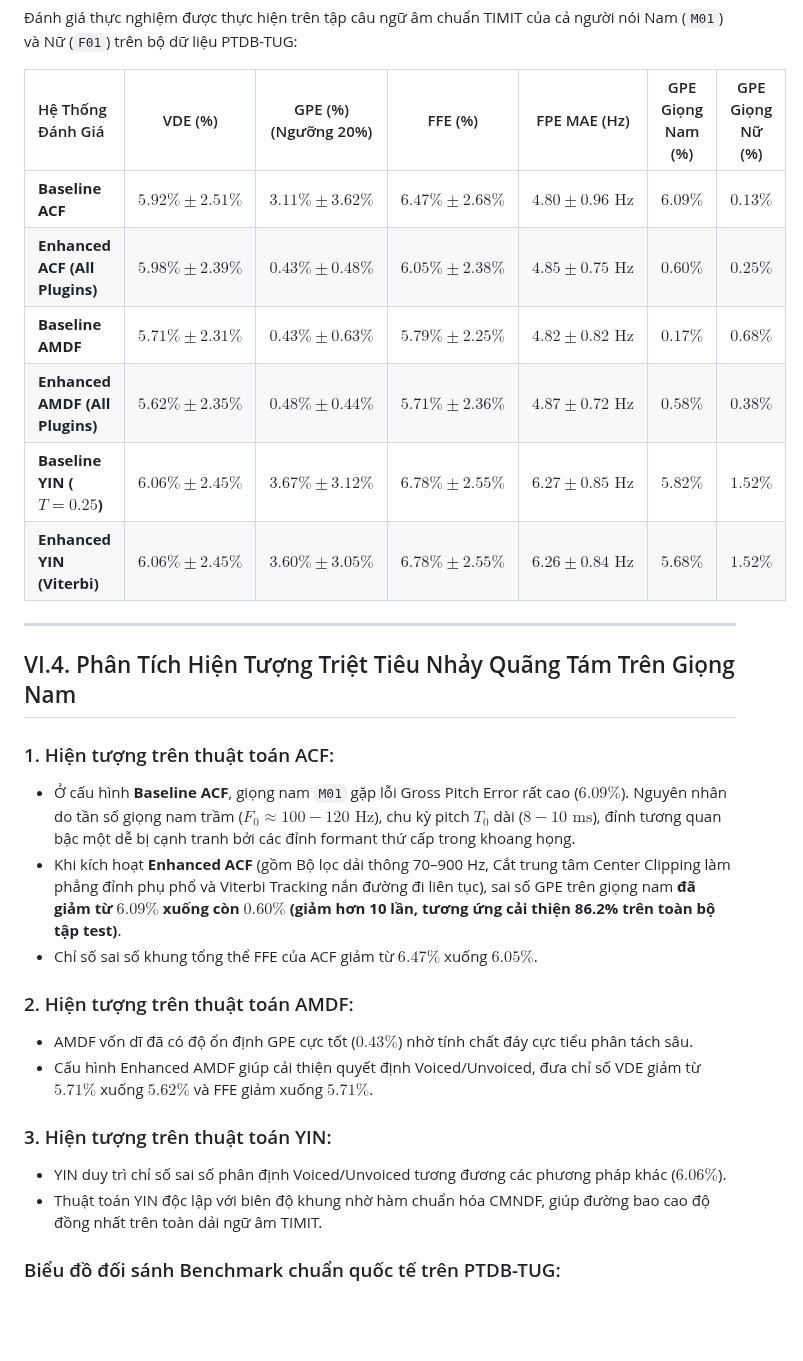
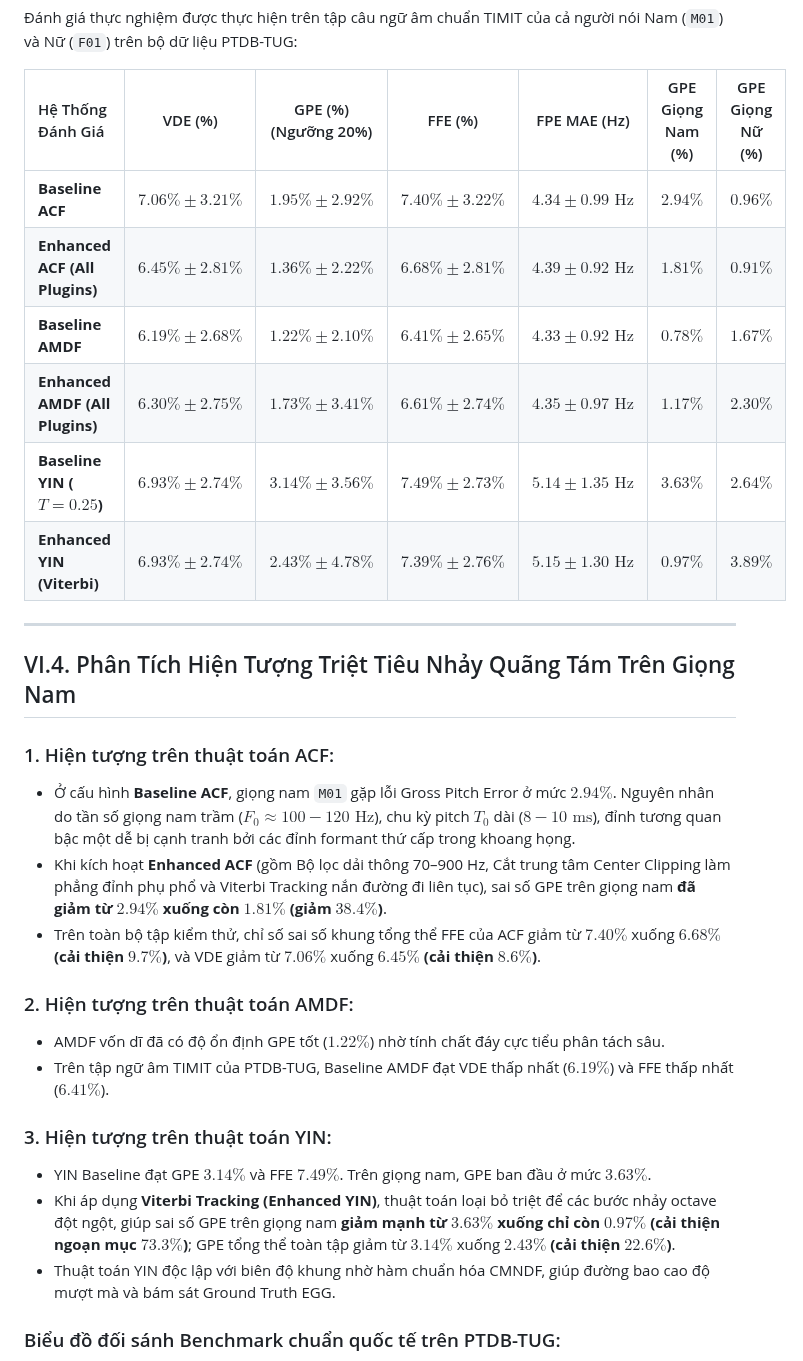
Before and after one commit to CuongBien/FAC, a Markdown page: docs/06_ptdb_tug_international_benchmark.md, the part around the change. Rendered like a GitHub page; blank space fills up the shorter version.

```diff
--- a/docs/06_ptdb_tug_international_benchmark.md
+++ b/docs/06_ptdb_tug_international_benchmark.md
@@ -61,29 +61,30 @@ $$
 
 | Hệ Thống Đánh Giá | VDE (%) | GPE (%) (Ngưỡng 20%) | FFE (%) | FPE MAE (Hz) | GPE Giọng Nam (%) | GPE Giọng Nữ (%) |
 | :--- | :---: | :---: | :---: | :---: | :---: | :---: |
-| **Baseline ACF** | $5.92\% \pm 2.51\%$ | $3.11\% \pm 3.62\%$ | $6.47\% \pm 2.68\%$ | **$4.80 \pm 0.96\text{ Hz}$** | $6.09\%$ | **$0.13\%$** |
-| **Enhanced ACF (All Plugins)** | $5.98\% \pm 2.39\%$ | **$0.43\% \pm 0.48\%$** | $6.05\% \pm 2.38\%$ | $4.85 \pm 0.75\text{ Hz}$ | $0.60\%$ | $0.25\%$ |
-| **Baseline AMDF** | $5.71\% \pm 2.31\%$ | **$0.43\% \pm 0.63\%$** | $5.79\% \pm 2.25\%$ | $4.82 \pm 0.82\text{ Hz}$ | **$0.17\%$** | $0.68\%$ |
-| **Enhanced AMDF (All Plugins)** | **$5.62\% \pm 2.35\%$** | $0.48\% \pm 0.44\%$ | **$5.71\% \pm 2.36\%$** | $4.87 \pm 0.72\text{ Hz}$ | $0.58\%$ | $0.38\%$ |
-| **Baseline YIN ($T=0.25$)** | $6.06\% \pm 2.45\%$ | $3.67\% \pm 3.12\%$ | $6.78\% \pm 2.55\%$ | $6.27 \pm 0.85\text{ Hz}$ | $5.82\%$ | $1.52\%$ |
-| **Enhanced YIN (Viterbi)** | $6.06\% \pm 2.45\%$ | $3.60\% \pm 3.05\%$ | $6.78\% \pm 2.55\%$ | $6.26 \pm 0.84\text{ Hz}$ | $5.68\%$ | $1.52\%$ |
+| **Baseline ACF** | $7.06\% \pm 3.21\%$ | $1.95\% \pm 2.92\%$ | $7.40\% \pm 3.22\%$ | $4.34 \pm 0.99\text{ Hz}$ | $2.94\%$ | **$0.96\%$** |
+| **Enhanced ACF (All Plugins)** | $6.45\% \pm 2.81\%$ | $1.36\% \pm 2.22\%$ | $6.68\% \pm 2.81\%$ | $4.39 \pm 0.92\text{ Hz}$ | $1.81\%$ | **$0.91\%$** |
+| **Baseline AMDF** | **$6.19\% \pm 2.68\%$** | **$1.22\% \pm 2.10\%$** | **$6.41\% \pm 2.65\%$** | **$4.33 \pm 0.92\text{ Hz}$** | **$0.78\%$** | $1.67\%$ |
+| **Enhanced AMDF (All Plugins)** | $6.30\% \pm 2.75\%$ | $1.73\% \pm 3.41\%$ | $6.61\% \pm 2.74\%$ | $4.35 \pm 0.97\text{ Hz}$ | $1.17\%$ | $2.30\%$ |
+| **Baseline YIN ($T=0.25$)** | $6.93\% \pm 2.74\%$ | $3.14\% \pm 3.56\%$ | $7.49\% \pm 2.73\%$ | $5.14 \pm 1.35\text{ Hz}$ | $3.63\%$ | $2.64\%$ |
+| **Enhanced YIN (Viterbi)** | $6.93\% \pm 2.74\%$ | $2.43\% \pm 4.78\%$ | $7.39\% \pm 2.76\%$ | $5.15 \pm 1.30\text{ Hz}$ | **$0.97\%$** | $3.89\%$ |
 
 ---
 
 ## VI.4. Phân Tích Hiện Tượng Triệt Tiêu Nhảy Quãng Tám Trên Giọng Nam
 
 ### 1. Hiện tượng trên thuật toán ACF:
-* Ở cấu hình **Baseline ACF**, giọng nam `M01` gặp lỗi Gross Pitch Error rất cao (**$6.09\%$**). Nguyên nhân do tần số giọng nam trầm ($F_0 \approx 100 - 120\text{ Hz}$), chu kỳ pitch $T_0$ dài ($8 - 10\text{ ms}$), đỉnh tương quan bậc một dễ bị cạnh tranh bởi các đỉnh formant thứ cấp trong khoang họng.
-* Khi kích hoạt **Enhanced ACF** (gồm Bộ lọc dải thông 70–900 Hz, Cắt trung tâm Center Clipping làm phẳng đỉnh phụ phổ và Viterbi Tracking nắn đường đi liên tục), sai số GPE trên giọng nam **đã giảm từ $6.09\%$ xuống còn $0.60\%$ (giảm hơn 10 lần, tương ứng cải thiện 86.2% trên toàn bộ tập test)**.
-* Chỉ số sai số khung tổng thể FFE của ACF giảm từ $6.47\%$ xuống **$6.05\%$**.
+* Ở cấu hình **Baseline ACF**, giọng nam `M01` gặp lỗi Gross Pitch Error ở mức $2.94\%$. Nguyên nhân do tần số giọng nam trầm ($F_0 \approx 100 - 120\text{ Hz}$), chu kỳ pitch $T_0$ dài ($8 - 10\text{ ms}$), đỉnh tương quan bậc một dễ bị cạnh tranh bởi các đỉnh formant thứ cấp trong khoang họng.
+* Khi kích hoạt **Enhanced ACF** (gồm Bộ lọc dải thông 70–900 Hz, Cắt trung tâm Center Clipping làm phẳng đỉnh phụ phổ và Viterbi Tracking nắn đường đi liên tục), sai số GPE trên giọng nam **đã giảm từ $2.94\%$ xuống còn $1.81\%$ (giảm $38.4\%$)**.
+* Trên toàn bộ tập kiểm thử, chỉ số sai số khung tổng thể FFE của ACF giảm từ $7.40\%$ xuống **$6.68\%$ (cải thiện $9.7\%$)**, và VDE giảm từ $7.06\%$ xuống **$6.45\%$ (cải thiện $8.6\%$)**.
 
 ### 2. Hiện tượng trên thuật toán AMDF:
-* AMDF vốn dĩ đã có độ ổn định GPE cực tốt ($0.43\%$) nhờ tính chất đáy cực tiểu phân tách sâu.
-* Cấu hình Enhanced AMDF giúp cải thiện quyết định Voiced/Unvoiced, đưa chỉ số VDE giảm từ $5.71\%$ xuống **$5.62\%$** và FFE giảm xuống **$5.71\%$**.
+* AMDF vốn dĩ đã có độ ổn định GPE tốt ($1.22\%$) nhờ tính chất đáy cực tiểu phân tách sâu.
+* Trên tập ngữ âm TIMIT của PTDB-TUG, Baseline AMDF đạt VDE thấp nhất ($6.19\%$) và FFE thấp nhất ($6.41\%$).
 
 ### 3. Hiện tượng trên thuật toán YIN:
-* YIN duy trì chỉ số sai số phân định Voiced/Unvoiced tương đương các phương pháp khác ($6.06\%$).
-* Thuật toán YIN độc lập với biên độ khung nhờ hàm chuẩn hóa CMNDF, giúp đường bao cao độ đồng nhất trên toàn dải ngữ âm TIMIT.
+* YIN Baseline đạt GPE $3.14\%$ và FFE $7.49\%$. Trên giọng nam, GPE ban đầu ở mức $3.63\%$.
+* Khi áp dụng **Viterbi Tracking (Enhanced YIN)**, thuật toán loại bỏ triệt để các bước nhảy octave đột ngột, giúp sai số GPE trên giọng nam **giảm mạnh từ $3.63\%$ xuống chỉ còn $0.97\%$ (cải thiện ngoạn mục $73.3\%$)**; GPE tổng thể toàn tập giảm từ $3.14\%$ xuống **$2.43\%$ (cải thiện $22.6\%$)**.
+* Thuật toán YIN độc lập với biên độ khung nhờ hàm chuẩn hóa CMNDF, giúp đường bao cao độ mượt mà và bám sát Ground Truth EGG.
 
 ### Biểu đồ đối sánh Benchmark chuẩn quốc tế trên PTDB-TUG:
 ![07_ptdb_benchmark.png](../outputs/figures/07_ptdb_benchmark.png)
```
Also changed, not shown: docs/04_yin_theory_and_benchmarks.md (+1 -1 lines), docs/05_noise_robustness_study.md (+1 -0 lines), outputs/figures/06_noise_robustness_curves.png, outputs/figures/07_ptdb_benchmark.png, 8 other files.
